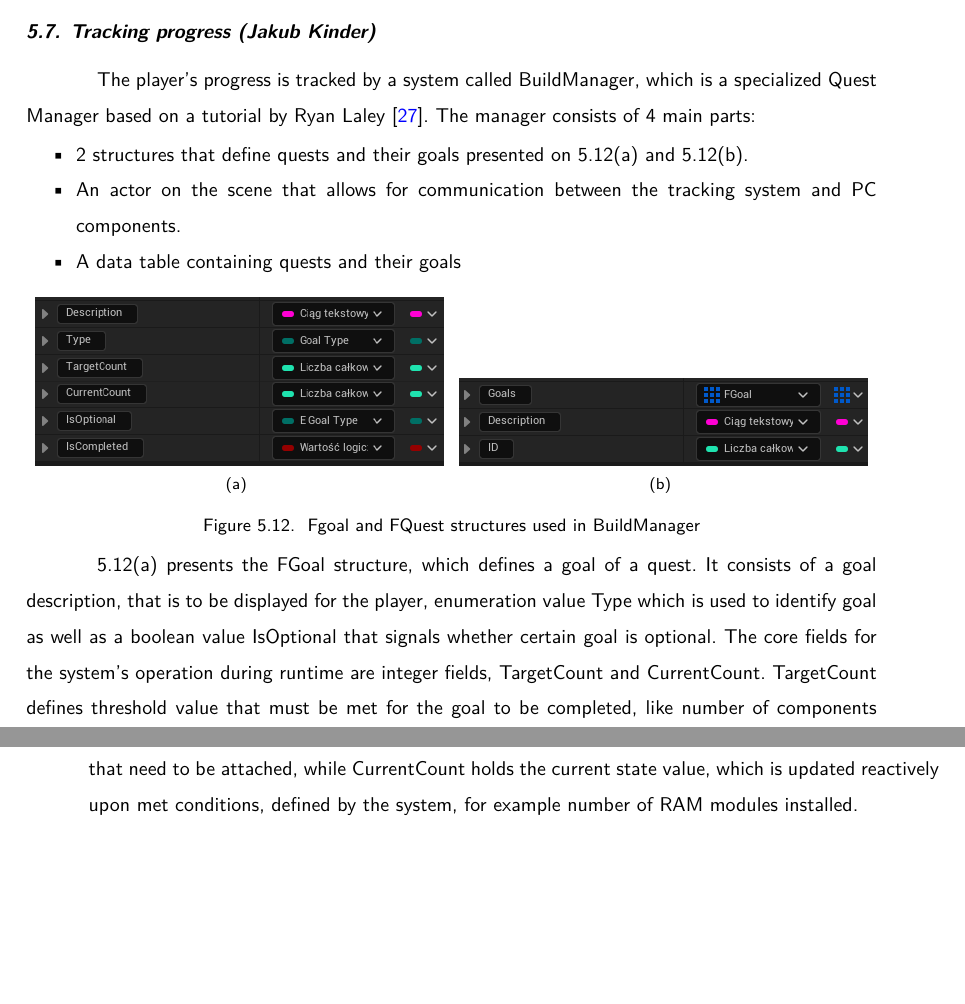
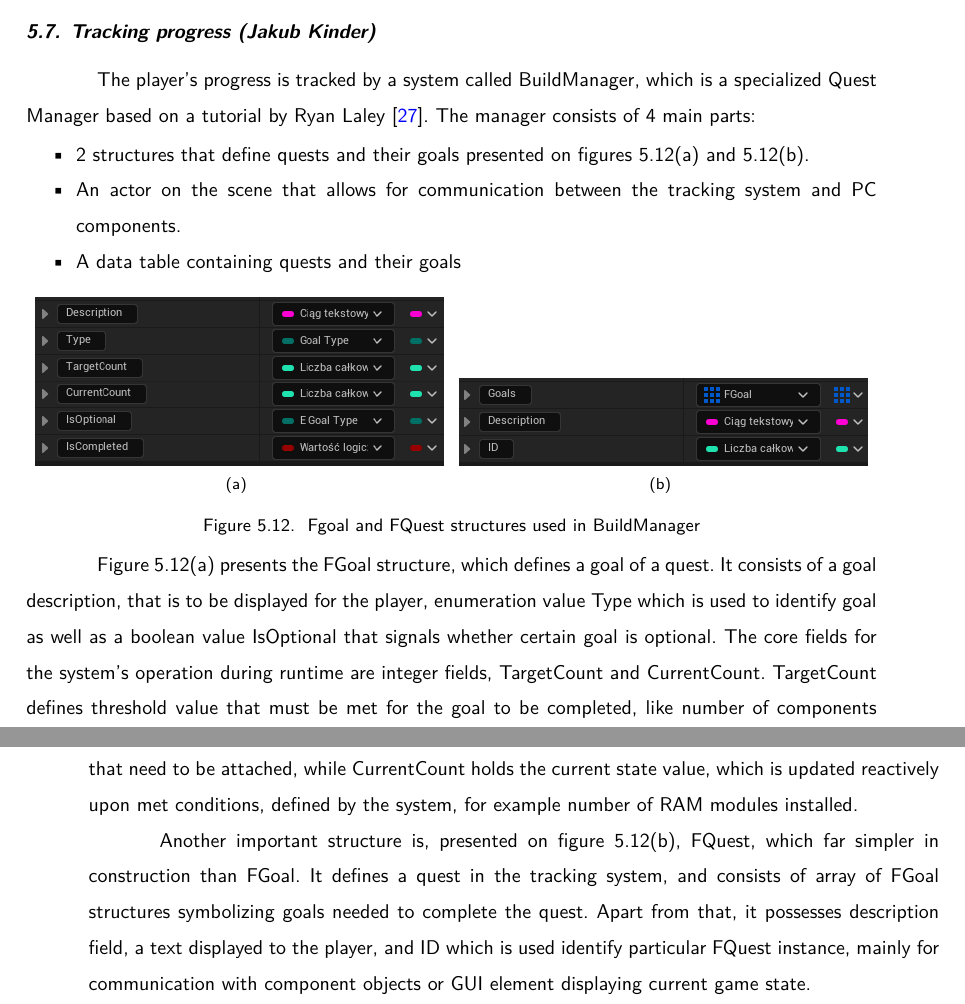
Before and after one commit to dopp1e/diploma, a LaTeX thesis (main.tex, which reads Chapters/Implementation.tex): two parts of pages 48 and 49 of 56, joined at a grey line, cut so that both start at the same text, the shorter picture padded with empty space. Compiled offline with LuaLaTeX.

Commit message:
Finished used strucutre description

```diff
--- a/Chapters/Implementation.tex
+++ b/Chapters/Implementation.tex
@@ -154,7 +154,7 @@ The player's progress is tracked by a system called BuildManager, which is a spe
 The manager consists of 4 main parts:
 
 \begin{itemize}
-	\item 2 structures that define quests and their goals presented on \ref{fig:fgoalpic} and \ref{fig:fquestpic}.
+	\item 2 structures that define quests and their goals presented on figures \ref{fig:fgoalpic} and \ref{fig:fquestpic}.
 	\item An actor on the scene that allows for communication between the tracking system and PC components.
 	\item A data table containing quests and their goals
 \end{itemize}
@@ -174,7 +174,11 @@ The manager consists of 4 main parts:
 	\caption{Fgoal and FQuest structures used in BuildManager}
 \end{figure}
 
-\ref{fig:fgoalpic} presents the FGoal structure, which defines a goal of a quest.
+Figure \ref{fig:fgoalpic} presents the FGoal structure, which defines a goal of a quest.
 It consists of a goal description, that is to be displayed for the player, enumeration value Type which is used to identify goal as well as a boolean value IsOptional that signals whether certain goal is optional.
 The core fields for the system's operation during runtime are integer fields, TargetCount and CurrentCount.
 TargetCount defines threshold value that must be met for the goal to be completed, like number of components that need to be attached, while CurrentCount holds the current state value, which is updated reactively upon met conditions, defined by the system, for example number of RAM modules installed.
+
+Another important structure is, presented on figure \ref{fig:fquestpic}, FQuest, which far simpler in construction than FGoal.
+It defines a quest in the tracking system, and consists of array of FGoal structures symbolizing goals needed to complete the quest.
+Apart from that, it possesses description field, a text displayed to the player, and ID which is used identify particular FQuest instance, mainly for communication with component objects or GUI element displaying current game state.
```
